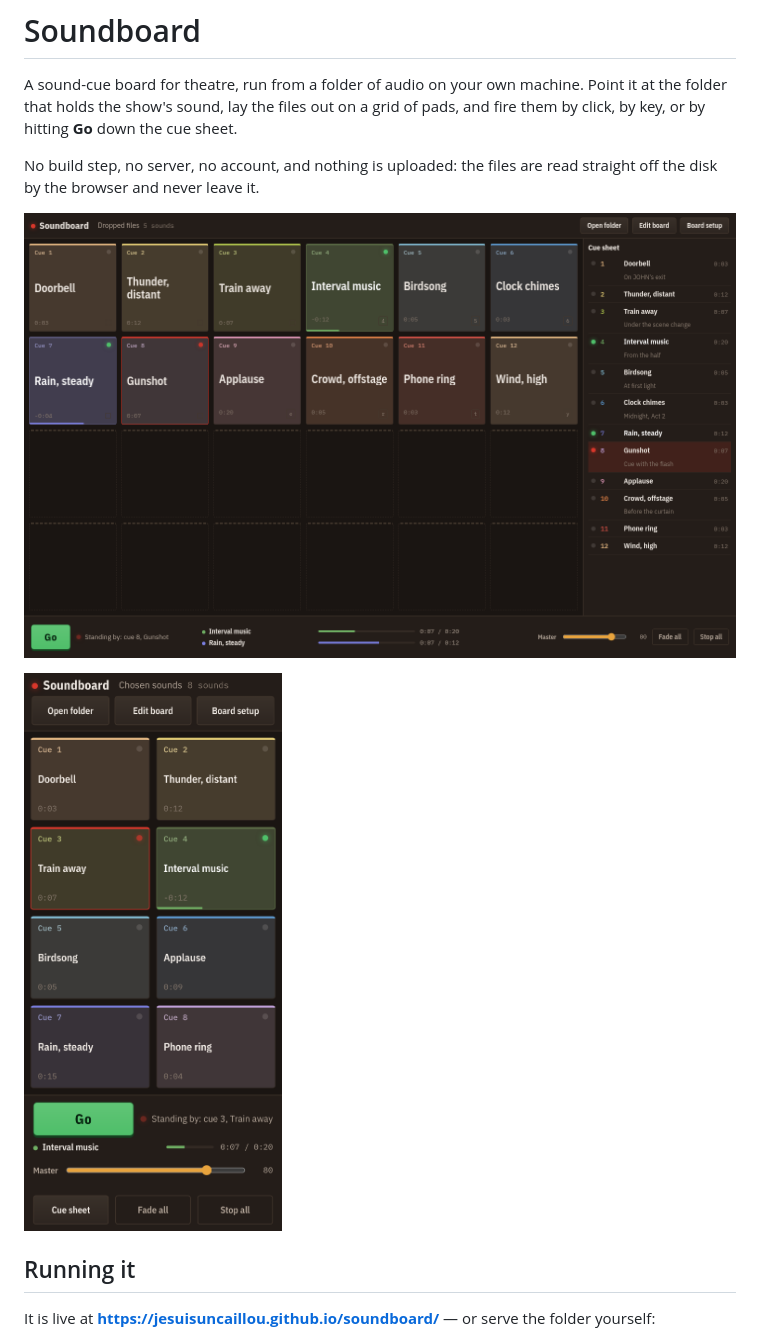
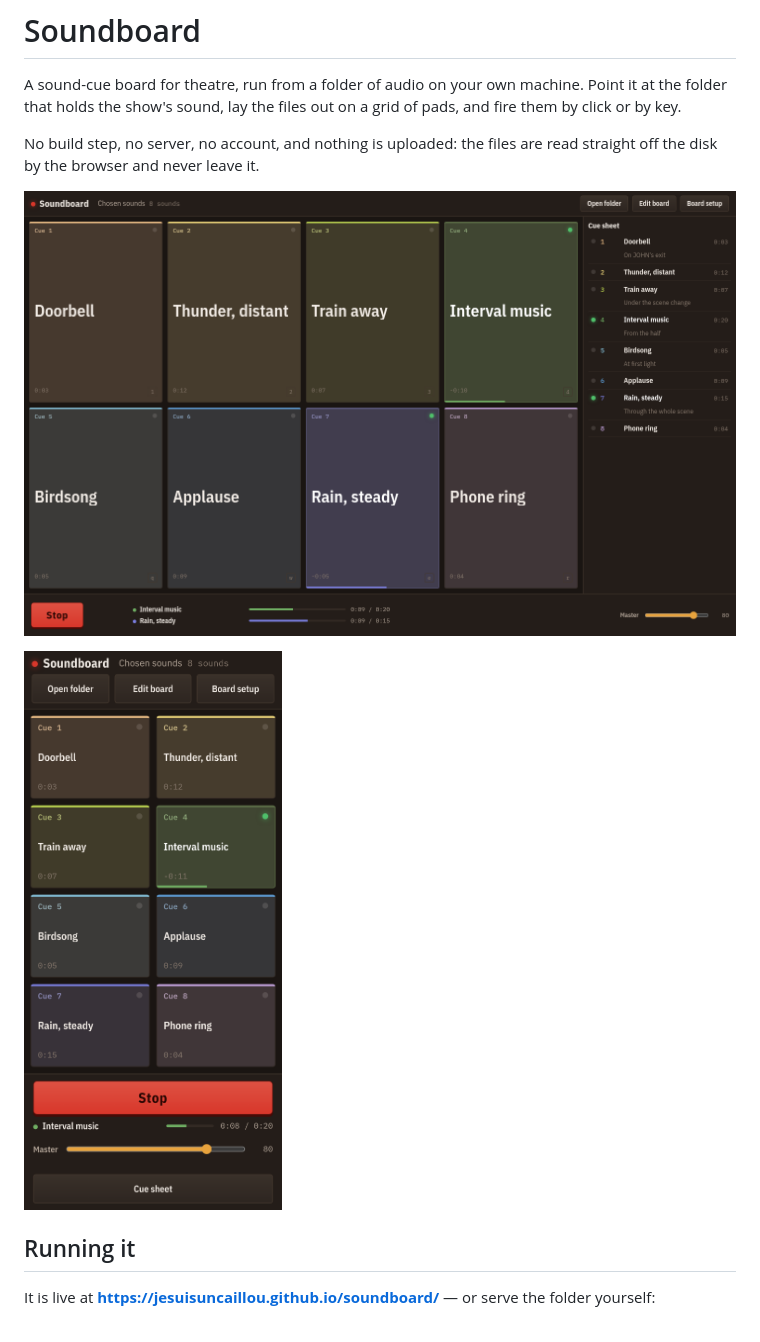
Before and after one commit to JeSuisUnCaillou/soundboard, a Markdown page: README.md, the part around one of its changes. Rendered like a GitHub page; pictures changed too: docs/board.png, docs/phone.png.

```diff
--- a/README.md
+++ b/README.md
@@ -2,7 +2,7 @@
 
 A sound-cue board for theatre, run from a folder of audio on your own machine.
 Point it at the folder that holds the show's sound, lay the files out on a grid
-of pads, and fire them by click, by key, or by hitting **Go** down the cue sheet.
+of pads, and fire them by click or by key.
 
 No build step, no server, no account, and nothing is uploaded: the files are read
 straight off the disk by the browser and never leave it.
```
Also changed, not shown: other parts of README.md (+26 -25 lines), 6 other files.
